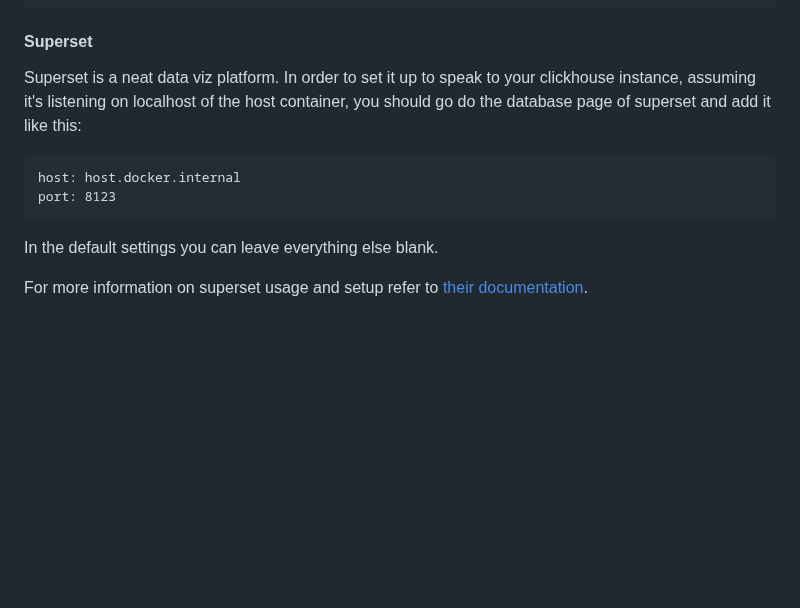
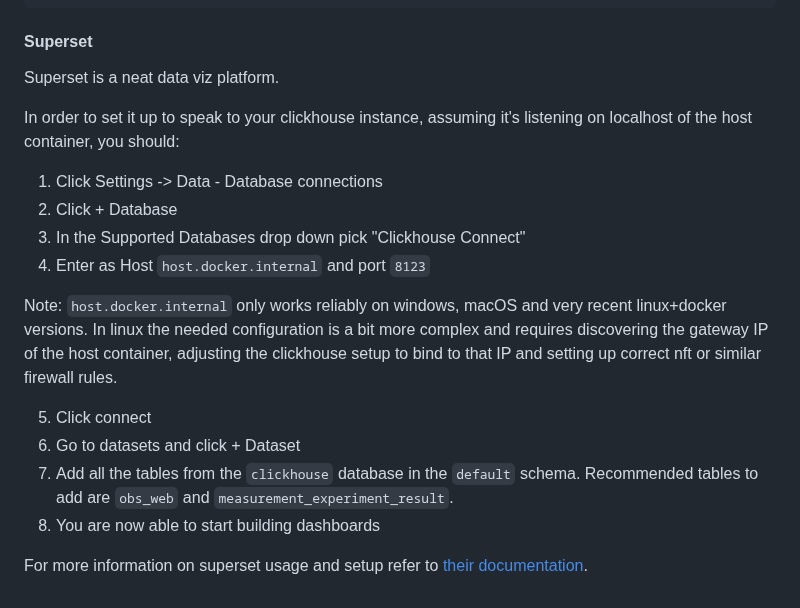
Before and after one commit to ooni/data, a Markdown page: oonipipeline/Readme.md, the part around the change. Rendered like a GitHub page; blank space fills up the shorter version.

Commit message:
Update instructions for superset setup

````diff
--- a/oonipipeline/Readme.md
+++ b/oonipipeline/Readme.md
@@ -97,13 +97,27 @@ hatch run oonipipeline mkobs --probe-cc US --start-day 2024-01-01 --end-day 2024
 
 #### Superset
 
-Superset is a neat data viz platform. In order to set it up to speak to your clickhouse instance, assuming it's listening on localhost of the host container, you should go do the database page of superset and add it like this:
+Superset is a neat data viz platform.
 
-```
-host: host.docker.internal
-port: 8123
-```
+In order to set it up to speak to your clickhouse instance, assuming it's
+listening on localhost of the host container, you should:
 
-In the default settings you can leave everything else blank.
+1. Click Settings -> Data - Database connections
+2. Click + Database
+3. In the Supported Databases drop down pick "Clickhouse Connect"
+4. Enter as Host `host.docker.internal` and port `8123`
 
-For more information on superset usage and setup refer to [their documentation](https://superset.apache.org/docs/).
+Note: `host.docker.internal` only works reliably on windows, macOS and very
+recent linux+docker versions. In linux the needed configuration is a bit more
+complex and requires discovering the gateway IP of the host container,
+adjusting the clickhouse setup to bind to that IP and setting up correct nft or
+similar firewall rules.
+
+5. Click connect
+6. Go to datasets and click + Dataset
+7. Add all the tables from the `clickhouse` database in the `default` schema.
+   Recommended tables to add are `obs_web` and `measurement_experiment_result`.
+8. You are now able to start building dashboards
+
+For more information on superset usage and setup refer to [their
+documentation](https://superset.apache.org/docs/).
````
